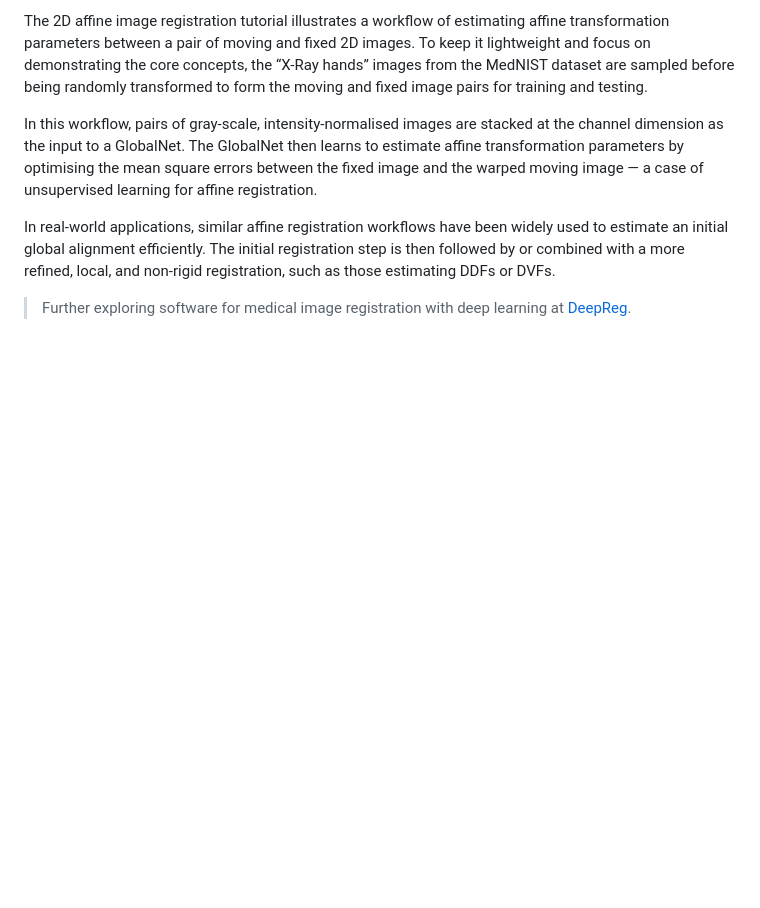
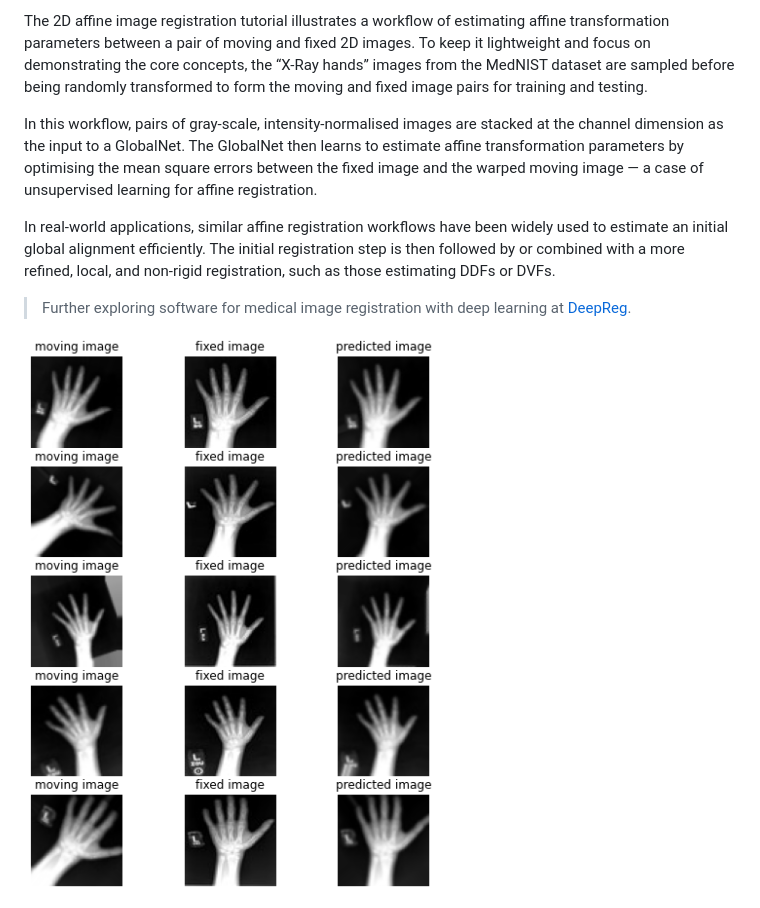
Before and after one commit to YipengHu/MPHY0043, a Markdown page: tutorials/registration/readme.md, the part around the change. GitHub-like rendering; pictures changed too: docs/media/hands.png (added); blank space fills up the shorter version.

Commit message:
ref #4 plot added

```diff
--- a/tutorials/registration/readme.md
+++ b/tutorials/registration/readme.md
@@ -9,3 +9,6 @@ In this workflow, pairs of gray-scale, intensity-normalised images are stacked a
 In real-world applications, similar affine registration workflows have been widely used to estimate an initial global alignment efficiently. The initial registration step is then followed by or combined with a more refined, local, and non-rigid registration, such as those estimating DDFs or DVFs.
 
 >Further exploring software for medical image registration with deep learning at [DeepReg](http://deepreg.net).
+
+
+<img src="../../docs/media/hands.png" alt="alt text"/>
```
